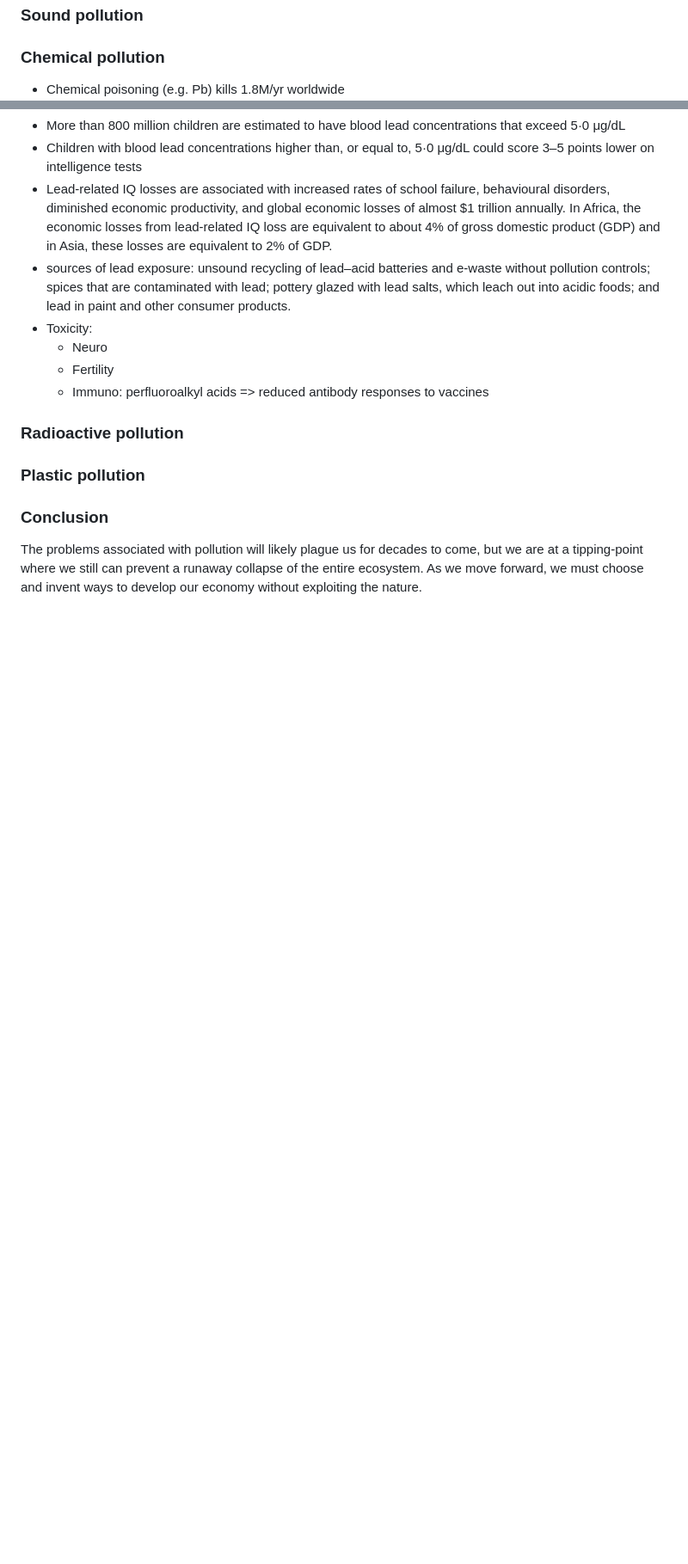
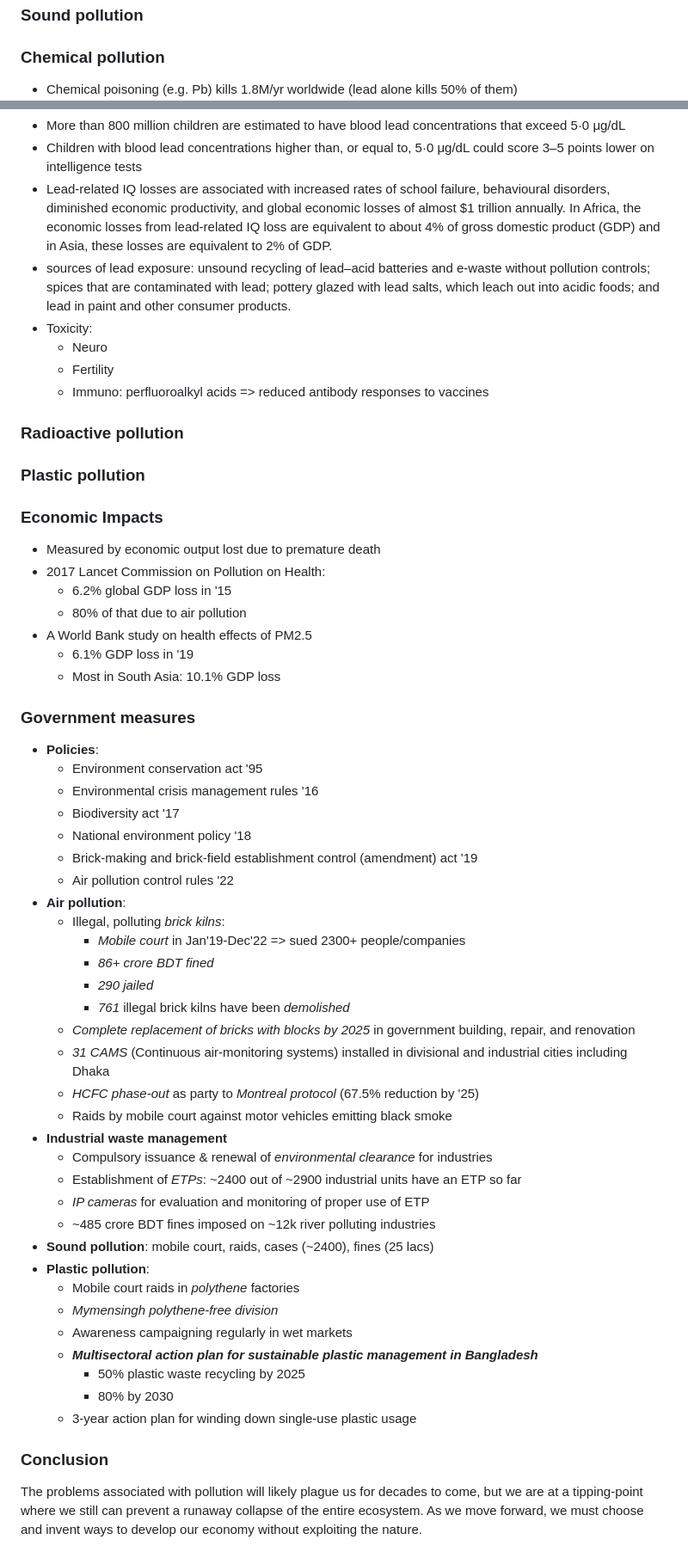
Before and after one commit to susmit31/obsidian, a Markdown page: English-essays.md, 2 parts joined by grey strips. Shown at 86% size. Rendered like a GitHub page; blank space fills up the shorter version.

```diff
--- a/English-essays.md
+++ b/English-essays.md
@@ -284,7 +299,7 @@ We find ourselves at a historical crossroads where we have to pick between devel
 
 
 ### Chemical pollution
-- Chemical poisoning (e.g. Pb) kills 1.8M/yr worldwide
+- Chemical poisoning (e.g. Pb) kills 1.8M/yr worldwide (lead alone kills 50% of them)
 - More than 800 million children are estimated to have blood lead concentrations that exceed 5·0 μg/dL
 - Children with blood lead concentrations higher than, or equal to, 5·0 μg/dL could score 3–5 points lower on intelligence tests
 - Lead-related IQ losses are associated with increased rates of school failure, behavioural disorders, diminished economic productivity, and global economic losses of almost $1 trillion annually. In Africa, the economic losses from lead-related IQ loss are equivalent to about 4% of gross domestic product (GDP) and in Asia, these losses are equivalent to 2% of GDP.
@@ -300,5 +315,47 @@ We find ourselves at a historical crossroads where we have to pick between devel
 ### Plastic pollution
 
 
+### Economic Impacts
+- Measured by economic output lost due to premature death
+- 2017 Lancet Commission on Pollution on Health:
+	- 6.2% global GDP loss in '15
+	- 80% of that due to air pollution
+- A World Bank study on health effects of PM2.5
+	- 6.1% GDP loss in '19
+	- Most in South Asia: 10.1% GDP loss
+
+### Government measures
+- **Policies**:
+	- Environment conservation act '95
+	- Environmental crisis management rules '16
+	- Biodiversity act '17
+	- National environment policy '18
+	- Brick-making and brick-field establishment control (amendment) act '19
+	- Air pollution control rules '22
+- **Air pollution**:
+	- Illegal, polluting *brick kilns*:
+		- *Mobile court* in Jan'19-Dec'22 => sued 2300+ people/companies
+		- *86+ crore BDT fined*
+		- *290 jailed*
+		- *761* illegal brick kilns have been *demolished*
+	- *Complete replacement of bricks with blocks by 2025* in government building, repair, and renovation
+	- *31 CAMS* (Continuous air-monitoring systems) installed in divisional and industrial cities including Dhaka
+	- *HCFC phase-out* as party to *Montreal protocol* (67.5% reduction by '25)
+	- Raids by mobile court against motor vehicles emitting black smoke
+- **Industrial waste management**
+	- Compulsory issuance & renewal of *environmental clearance* for industries
+	- Establishment of *ETPs*: ~2400 out of ~2900 industrial units have an ETP so far
+	- *IP cameras* for evaluation and monitoring of proper use of ETP
+	- ~485 crore BDT fines imposed on ~12k river polluting industries
+- **Sound pollution**: mobile court, raids, cases (~2400), fines (25 lacs)
+- **Plastic pollution**:
+	- Mobile court raids in *polythene* factories
+	- *Mymensingh polythene-free division*
+	- Awareness campaigning regularly in wet markets
+	- ***Multisectoral action plan for sustainable plastic management in Bangladesh***
+		- 50% plastic waste recycling by 2025
+		- 80% by 2030
+	- 3-year action plan for winding down single-use plastic usage
+
 ### Conclusion
  The problems associated with pollution will likely plague us for decades to come, but we are at a tipping-point where we still can prevent a runaway collapse of the entire ecosystem. As we move forward, we must choose and invent ways to develop our economy without exploiting the nature.
```
Also changed, not shown: other parts of English-essays.md (+17 -2 lines).
